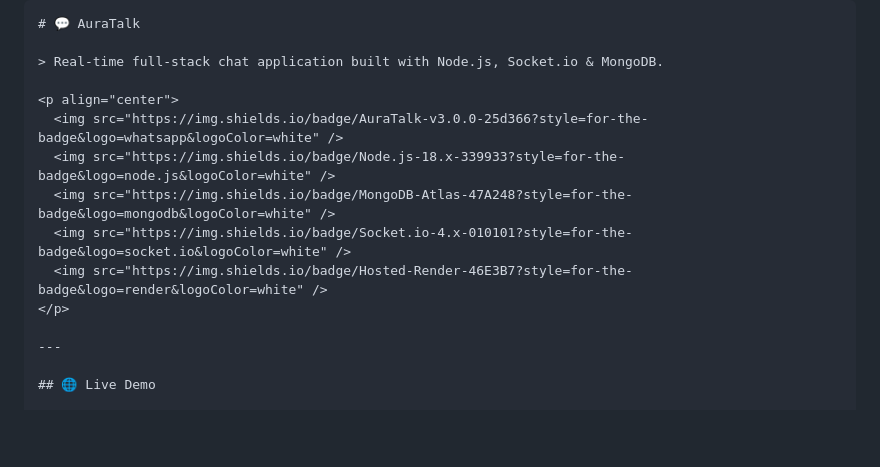
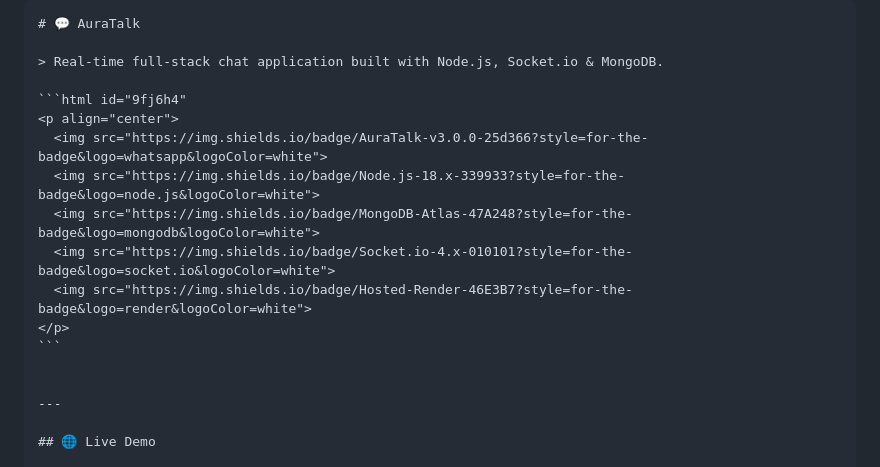
Before and after one commit to mahalakshmi-005/AuraTalk, a Markdown page: README.md, the part around the change. Drawn GitHub-style; blank space fills up the shorter version.

````diff
--- a/README.md
+++ b/README.md
@@ -3,13 +3,16 @@
 
 > Real-time full-stack chat application built with Node.js, Socket.io & MongoDB.
 
+```html id="9fj6h4"
 <p align="center">
-  <img src="https://img.shields.io/badge/AuraTalk-v3.0.0-25d366?style=for-the-badge&logo=whatsapp&logoColor=white" />
-  <img src="https://img.shields.io/badge/Node.js-18.x-339933?style=for-the-badge&logo=node.js&logoColor=white" />
-  <img src="https://img.shields.io/badge/MongoDB-Atlas-47A248?style=for-the-badge&logo=mongodb&logoColor=white" />
-  <img src="https://img.shields.io/badge/Socket.io-4.x-010101?style=for-the-badge&logo=socket.io&logoColor=white" />
-  <img src="https://img.shields.io/badge/Hosted-Render-46E3B7?style=for-the-badge&logo=render&logoColor=white" />
+  <img src="https://img.shields.io/badge/AuraTalk-v3.0.0-25d366?style=for-the-badge&logo=whatsapp&logoColor=white">
+  <img src="https://img.shields.io/badge/Node.js-18.x-339933?style=for-the-badge&logo=node.js&logoColor=white">
+  <img src="https://img.shields.io/badge/MongoDB-Atlas-47A248?style=for-the-badge&logo=mongodb&logoColor=white">
+  <img src="https://img.shields.io/badge/Socket.io-4.x-010101?style=for-the-badge&logo=socket.io&logoColor=white">
+  <img src="https://img.shields.io/badge/Hosted-Render-46E3B7?style=for-the-badge&logo=render&logoColor=white">
 </p>
+```
+
 
 ---
 
````
